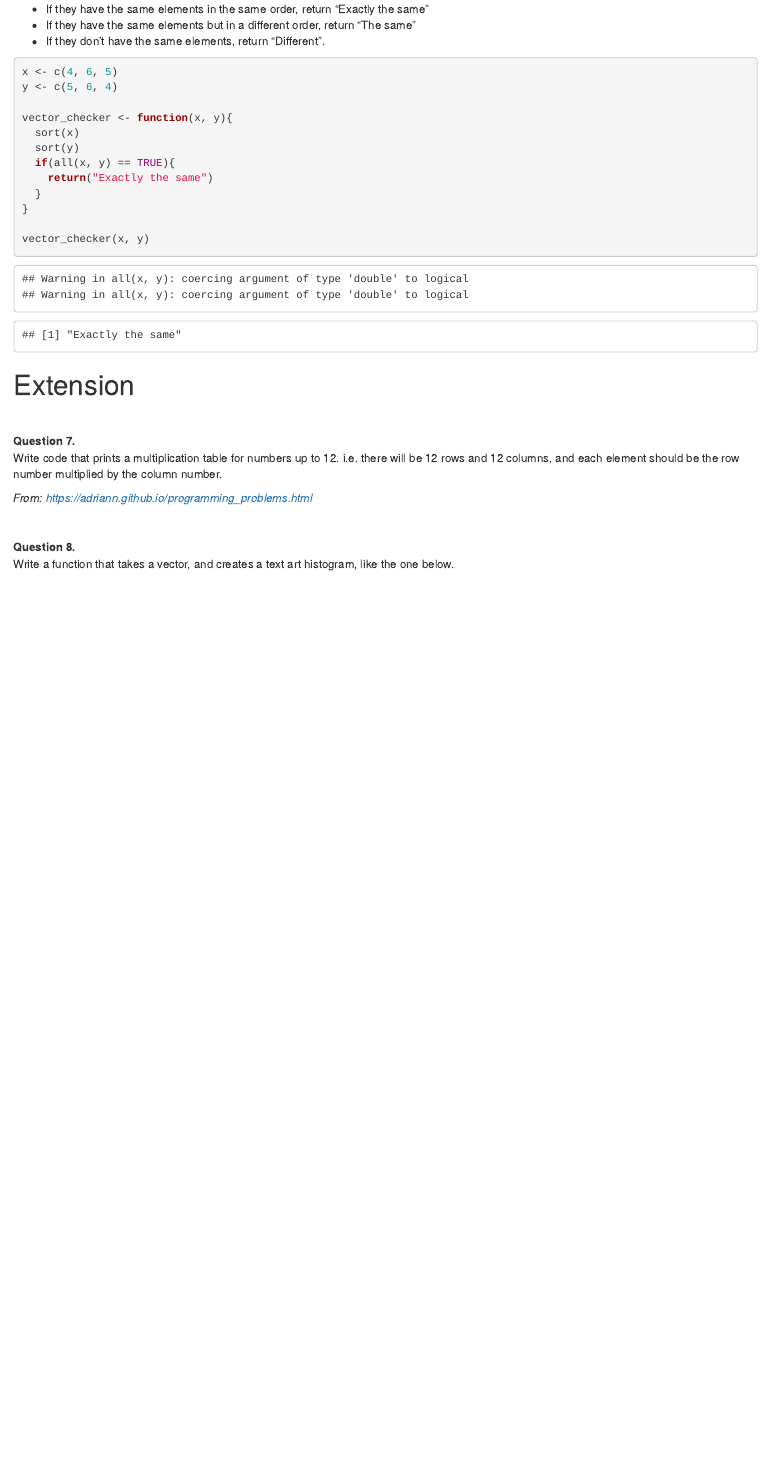
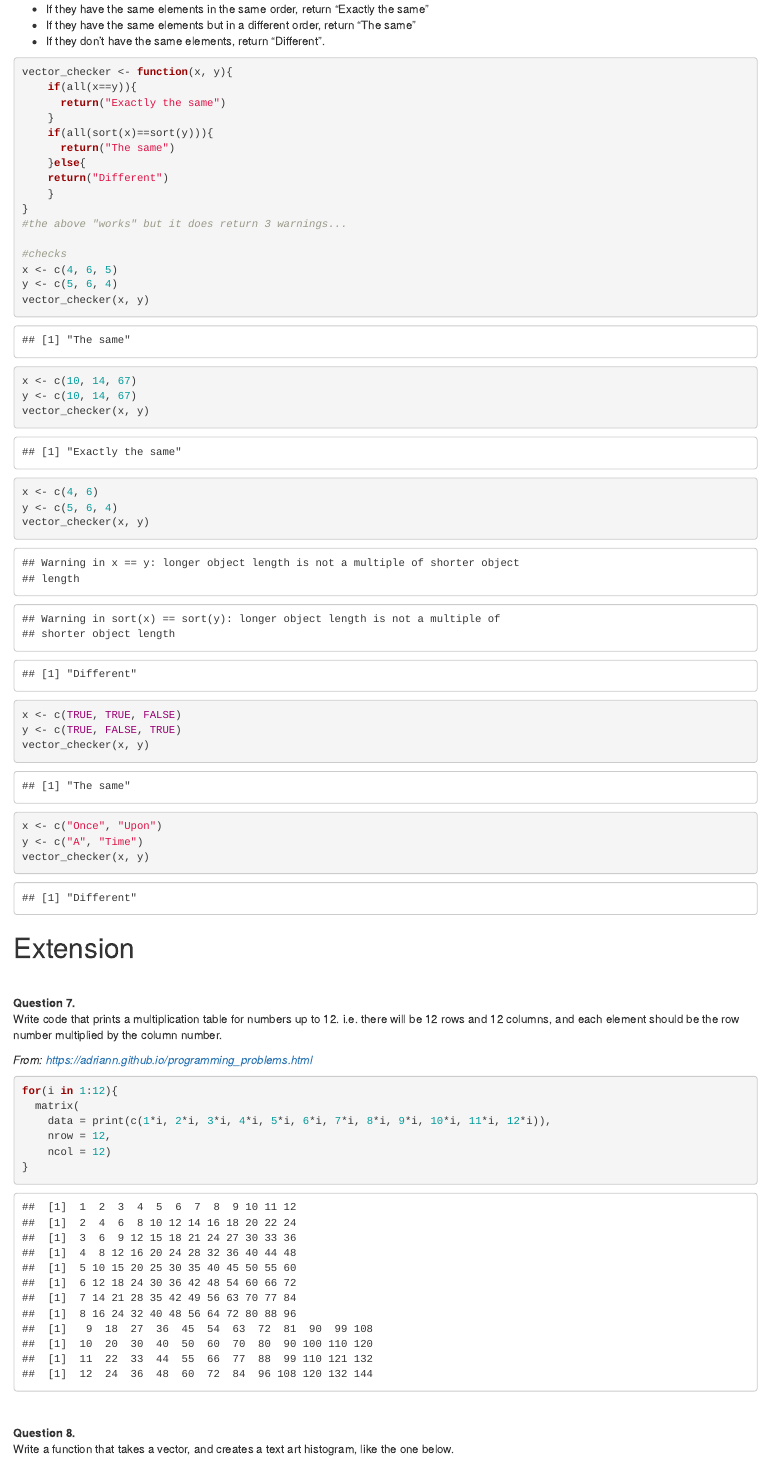
Before and after one commit to axbraae/codeclan_homework_annebraae, an R Markdown document (week_02/day_3/r_programming_hw_assignment.Rmd): the page in a window 1100 px wide, from 2760 px down. Rendered offline with R 4.5, knitr and Pandoc, with nearby package versions.

Commit message:
Update r_programming_hw_assignment.Rmd

````diff
--- a/week_02/day_3/r_programming_hw_assignment.Rmd
+++ b/week_02/day_3/r_programming_hw_assignment.Rmd
@@ -126,17 +126,37 @@ Write a function which checks if two vectors have the same elements.
 
 
 ```{r}
+vector_checker <- function(x, y){
+    if(all(x==y)){
+      return("Exactly the same")
+    }
+    if(all(sort(x)==sort(y))){
+      return("The same")
+    }else{
+    return("Different")
+    }
+}
+#the above "works" but it does return 3 warnings...
+
+#checks
 x <- c(4, 6, 5)
 y <- c(5, 6, 4)
+vector_checker(x, y)
 
-vector_checker <- function(x, y){
-  sort(x)
-  sort(y)
-  if(all(x, y) == TRUE){
-    return("Exactly the same")
-  }
-}
+x <- c(10, 14, 67)
+y <- c(10, 14, 67)
+vector_checker(x, y)
 
+x <- c(4, 6)
+y <- c(5, 6, 4)
+vector_checker(x, y)
+
+x <- c(TRUE, TRUE, FALSE)
+y <- c(TRUE, FALSE, TRUE)
+vector_checker(x, y)
+
+x <- c("Once", "Upon")
+y <- c("A", "Time")
 vector_checker(x, y)
 ```
 
@@ -150,6 +170,18 @@ vector_checker(x, y)
 Write code that prints a multiplication table for numbers up to 12. i.e. there will be 12 rows and 12 columns, and each element should be the row number multiplied by the column number.
 
 *From: https://adriann.github.io/programming_problems.html*
+
+```{r}
+
+for(i in 1:12){
+  matrix(
+    data = print(c(1*i, 2*i, 3*i, 4*i, 5*i, 6*i, 7*i, 8*i, 9*i, 10*i, 11*i, 12*i)),
+    nrow = 12,
+    ncol = 12)
+}
+
+```
+
 
 <br>
 
````
